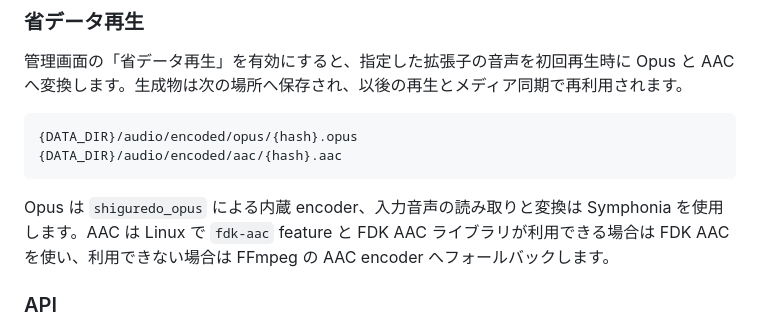
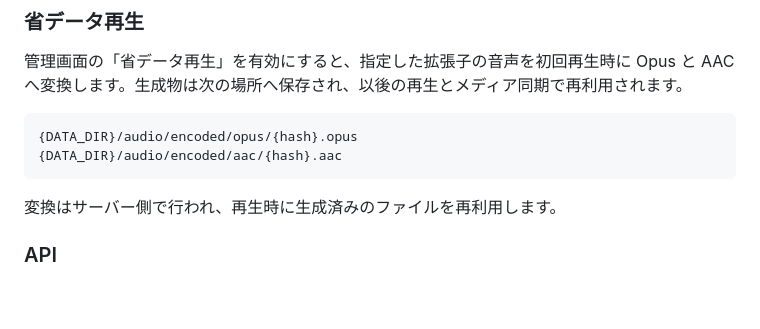
Before and after one commit to Rumia-Channel/Dantalian, a Markdown page: README.md, the part around the change. Rendered like a GitHub page; blank space fills up the shorter version.

Commit message:
Simplify data saver documentation

````diff
--- a/README.md
+++ b/README.md
@@ -128,7 +128,7 @@ DB の `settings` テーブル (管理画面「設定」→「アップロード
 {DATA_DIR}/audio/encoded/aac/{hash}.aac
 ```
 
-Opus は `shiguredo_opus` による内蔵 encoder、入力音声の読み取りと変換は Symphonia を使用します。AAC は Linux で `fdk-aac` feature と FDK AAC ライブラリが利用できる場合は FDK AAC を使い、利用できない場合は FFmpeg の AAC encoder へフォールバックします。
+変換はサーバー側で行われ、再生時に生成済みのファイルを再利用します。
 
 ### API
 
````
